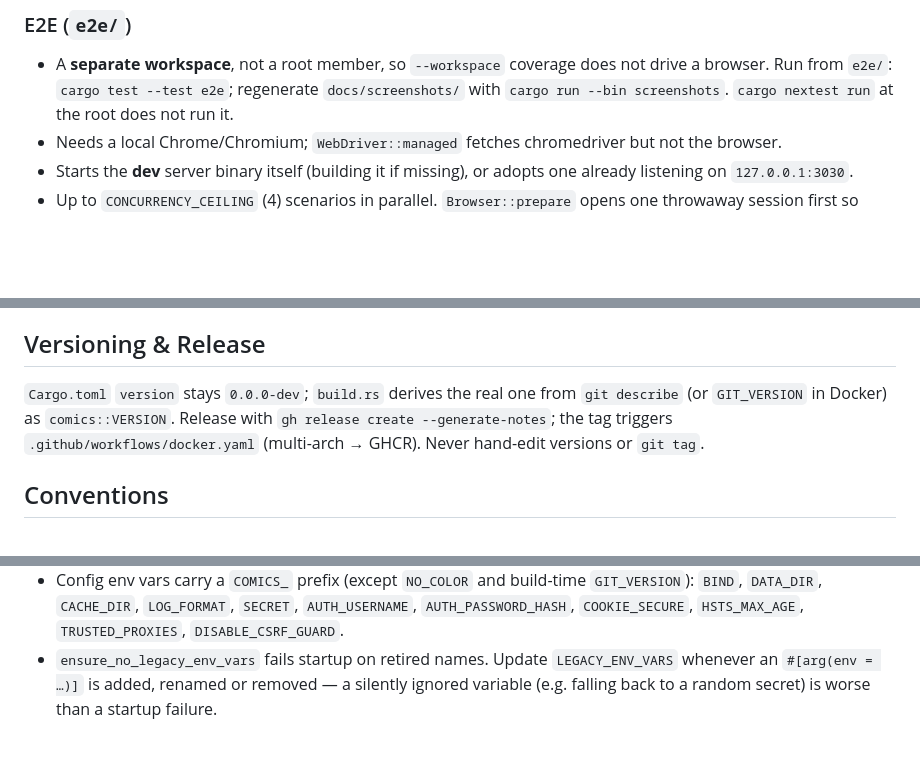
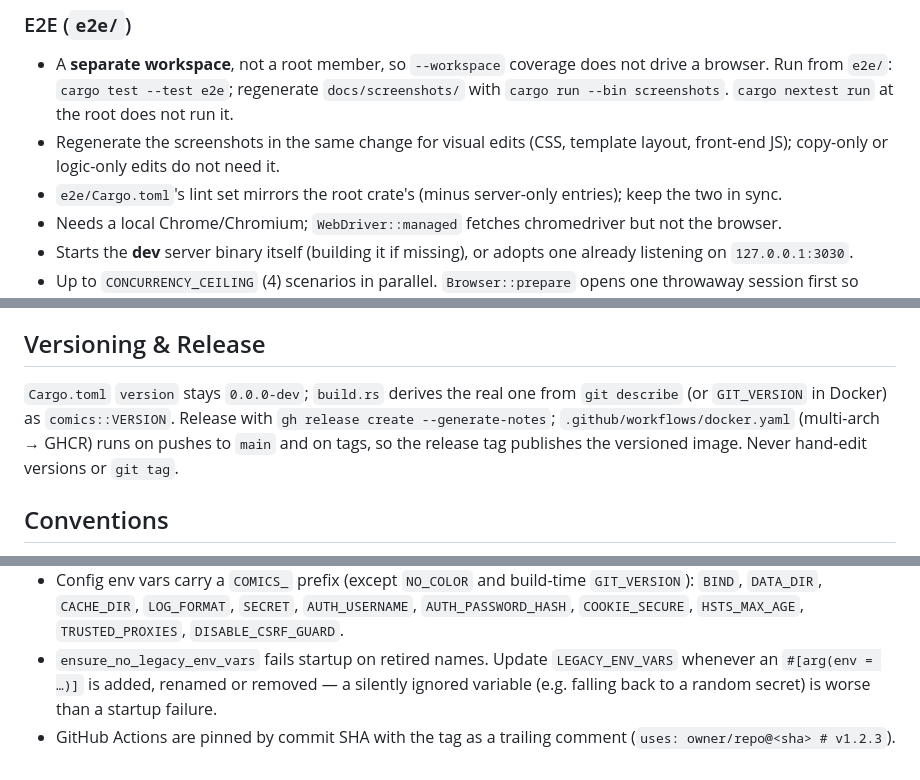
Before and after one commit to henry40408/comics, a Markdown page: CLAUDE.md, 3 parts joined by grey strips. Rendered like a GitHub page; blank space fills up the shorter version.

Commit message:
docs: align CLAUDE.md with repo and shared conventions
- E2E: note e2e/ lint set mirrors the root crate's and must stay in sync
- Screenshots: regenerate for visual changes only
- Conventions: GitHub Actions pinned by commit SHA with tag comment
- Release: docker.yaml runs on main pushes and tags

Co-Authored-By: Claude Sonnet 5.5 <noreply@anthropic.com>

```diff
--- a/CLAUDE.md
+++ b/CLAUDE.md
@@ -28,6 +28,8 @@ Subcommands:
 ### E2E (`e2e/`)
 
 - A **separate workspace**, not a root member, so `--workspace` coverage does not drive a browser. Run from `e2e/`: `cargo test --test e2e`; regenerate `docs/screenshots/` with `cargo run --bin screenshots`. `cargo nextest run` at the root does not run it.
+- Regenerate the screenshots in the same change for visual edits (CSS, template layout, front-end JS); copy-only or logic-only edits do not need it.
+- `e2e/Cargo.toml`'s lint set mirrors the root crate's (minus server-only entries); keep the two in sync.
 - Needs a local Chrome/Chromium; `WebDriver::managed` fetches chromedriver but not the browser.
 - Starts the **dev** server binary itself (building it if missing), or adopts one already listening on `127.0.0.1:3030`.
 - Up to `CONCURRENCY_CEILING` (4) scenarios in parallel. `Browser::prepare` opens one throwaway session first so concurrent sessions do not race the cold driver download (that wedges the run).
@@ -117,7 +119,7 @@ Guardrail tests: `auth_every_protected_route_rejects_anonymous` / `auth_every_pr
 
 ## Versioning & Release
 
-`Cargo.toml` `version` stays `0.0.0-dev`; `build.rs` derives the real one from `git describe` (or `GIT_VERSION` in Docker) as `comics::VERSION`. Release with `gh release create --generate-notes`; the tag triggers `.github/workflows/docker.yaml` (multi-arch → GHCR). Never hand-edit versions or `git tag`.
+`Cargo.toml` `version` stays `0.0.0-dev`; `build.rs` derives the real one from `git describe` (or `GIT_VERSION` in Docker) as `comics::VERSION`. Release with `gh release create --generate-notes`; `.github/workflows/docker.yaml` (multi-arch → GHCR) runs on pushes to `main` and on tags, so the release tag publishes the versioned image. Never hand-edit versions or `git tag`.
 
 ## Conventions
 
@@ -126,3 +128,4 @@ Guardrail tests: `auth_every_protected_route_rejects_anonymous` / `auth_every_pr
 - User-facing template/login strings are Traditional Chinese (e.g. `帳號或密碼錯誤`).
 - Config env vars carry a `COMICS_` prefix (except `NO_COLOR` and build-time `GIT_VERSION`): `BIND`, `DATA_DIR`, `CACHE_DIR`, `LOG_FORMAT`, `SECRET`, `AUTH_USERNAME`, `AUTH_PASSWORD_HASH`, `COOKIE_SECURE`, `HSTS_MAX_AGE`, `TRUSTED_PROXIES`, `DISABLE_CSRF_GUARD`.
 - `ensure_no_legacy_env_vars` fails startup on retired names. Update `LEGACY_ENV_VARS` whenever an `#[arg(env = …)]` is added, renamed or removed — a silently ignored variable (e.g. falling back to a random secret) is worse than a startup failure.
+- GitHub Actions are pinned by commit SHA with the tag as a trailing comment (`uses: owner/repo@<sha> # v1.2.3`).
```
